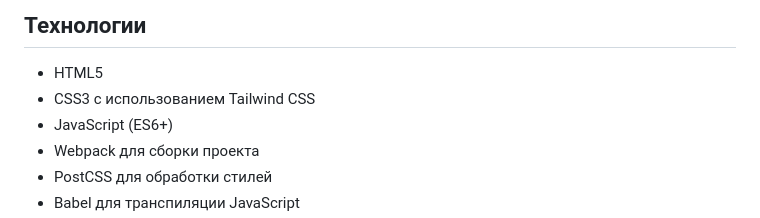
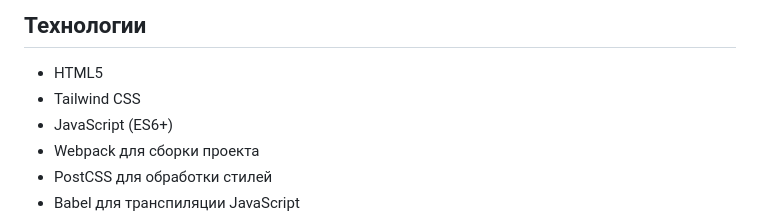
Before and after one commit to Father1993/Pomnim, a Markdown page: README.MD, the part around the change. GitHub-like rendering.

Commit message:
add new info readme.md

```diff
--- a/README.MD
+++ b/README.MD
@@ -14,7 +14,7 @@
 ## Технологии
 
 -   HTML5
--   CSS3 с использованием Tailwind CSS
+-   Tailwind CSS
 -   JavaScript (ES6+)
 -   Webpack для сборки проекта
 -   PostCSS для обработки стилей
```
